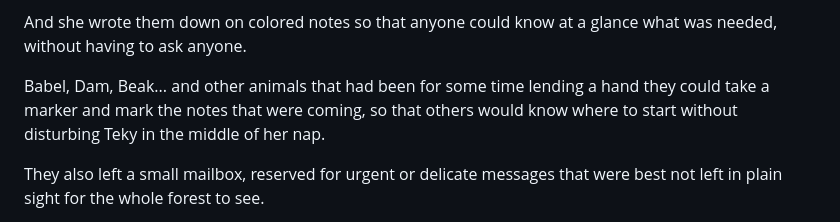
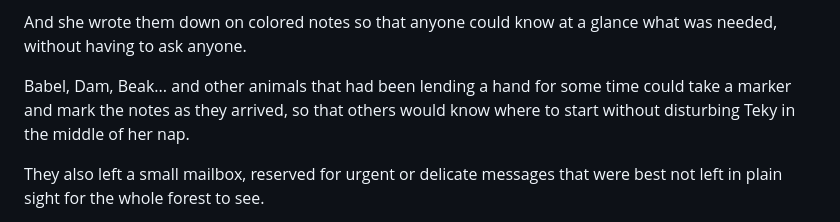
Before and after one commit to andreamagan/erase-una-vez-open-source, a Markdown page: book/en/texto.md, the part around the change. GitHub-like rendering.

Commit message:
fix(book): Remove the repeated subject from the sentence

```diff
--- a/book/en/texto.md
+++ b/book/en/texto.md
@@ -271,8 +271,8 @@ underway.”
 And she wrote them down on colored notes so that anyone could know at a
 glance what was needed, without having to ask anyone.
 
-Babel, Dam, Beak... and other animals that had been for some time
-lending a hand they could take a marker and mark the notes that were coming,
+Babel, Dam, Beak... and other animals that had been lending a hand
+for some time could take a marker and mark the notes as they arrived,
 so that others would know where to start without disturbing Teky in the
 middle of her nap.
 
```
